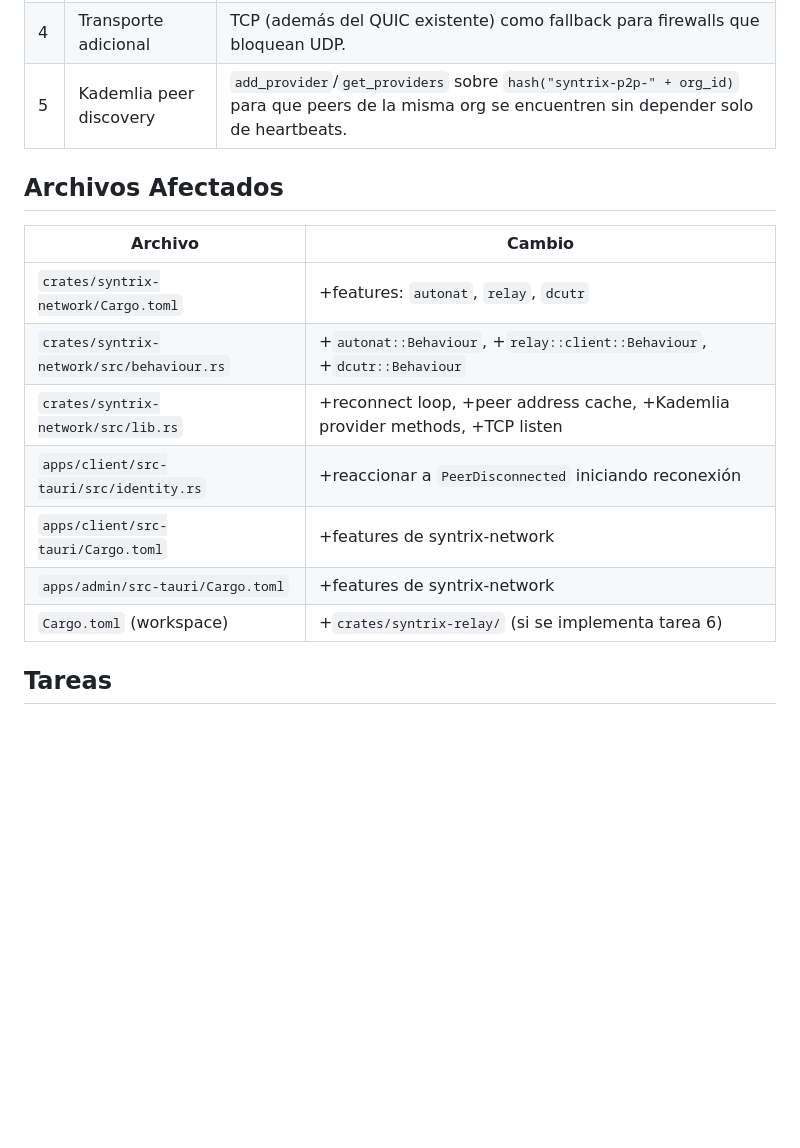
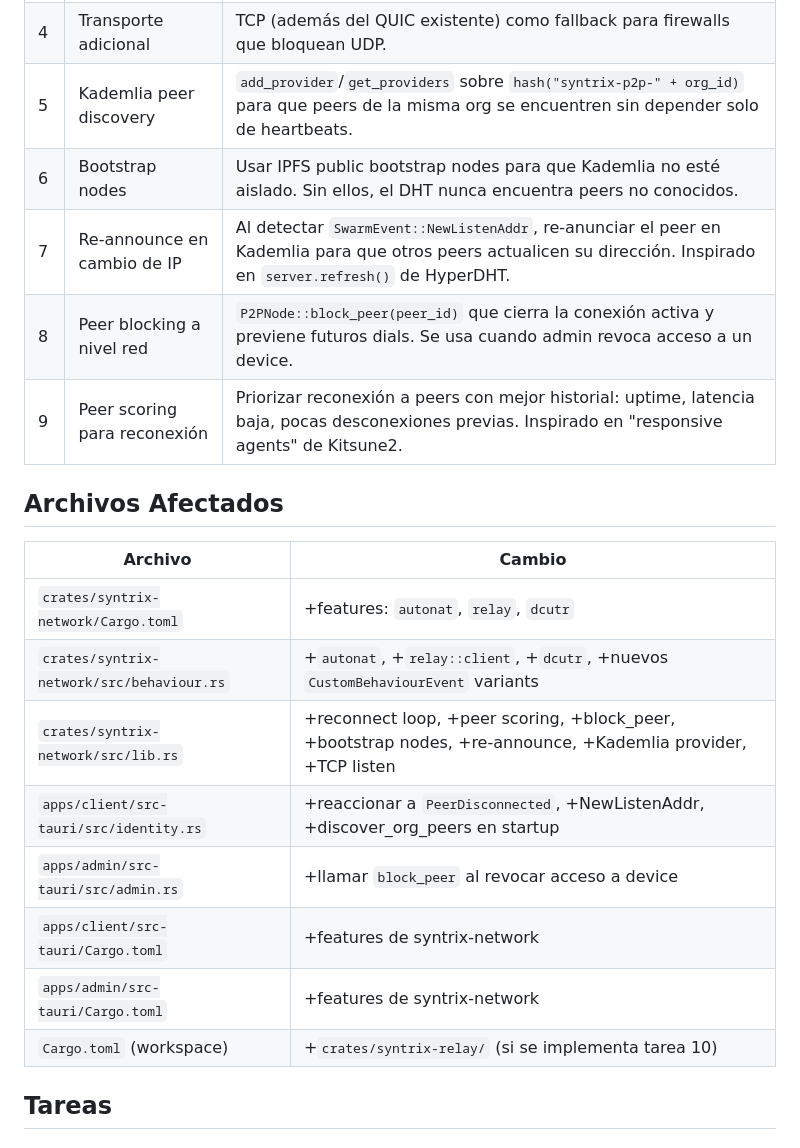
Before and after one commit to royalcala/syntrix-monorepo, a Markdown page: .kilo/plans/1783371801395-libp2p-nat-reconnect-plan.md, the part around one of its changes. Drawn GitHub-style; blank space fills up the shorter version.

```diff
--- a/.kilo/plans/1783371801395-libp2p-nat-reconnect-plan.md
+++ b/.kilo/plans/1783371801395-libp2p-nat-reconnect-plan.md
@@ -13,18 +13,23 @@ Cerrar los 4 gaps de networking que impiden conectividad confiable entre peers d
 | 3 | Auto-reconexión | Backoff exponencial (2s → 4s → 8s → ... → 64s). Rediscovery vía Kademlia + heartbeats. |
 | 4 | Transporte adicional | TCP (además del QUIC existente) como fallback para firewalls que bloquean UDP. |
 | 5 | Kademlia peer discovery | `add_provider`/`get_providers` sobre `hash("syntrix-p2p-" + org_id)` para que peers de la misma org se encuentren sin depender solo de heartbeats. |
+| 6 | Bootstrap nodes | Usar IPFS public bootstrap nodes para que Kademlia no esté aislado. Sin ellos, el DHT nunca encuentra peers no conocidos. |
+| 7 | Re-announce en cambio de IP | Al detectar `SwarmEvent::NewListenAddr`, re-anunciar el peer en Kademlia para que otros peers actualicen su dirección. Inspirado en `server.refresh()` de HyperDHT. |
+| 8 | Peer blocking a nivel red | `P2PNode::block_peer(peer_id)` que cierra la conexión activa y previene futuros dials. Se usa cuando admin revoca acceso a un device. |
+| 9 | Peer scoring para reconexión | Priorizar reconexión a peers con mejor historial: uptime, latencia baja, pocas desconexiones previas. Inspirado en "responsive agents" de Kitsune2. |
 
 ## Archivos Afectados
 
 | Archivo | Cambio |
 |---|---|
 | `crates/syntrix-network/Cargo.toml` | +features: `autonat`, `relay`, `dcutr` |
-| `crates/syntrix-network/src/behaviour.rs` | +`autonat::Behaviour`, +`relay::client::Behaviour`, +`dcutr::Behaviour` |
-| `crates/syntrix-network/src/lib.rs` | +reconnect loop, +peer address cache, +Kademlia provider methods, +TCP listen |
-| `apps/client/src-tauri/src/identity.rs` | +reaccionar a `PeerDisconnected` iniciando reconexión |
+| `crates/syntrix-network/src/behaviour.rs` | +`autonat`, +`relay::client`, +`dcutr`, +nuevos `CustomBehaviourEvent` variants |
+| `crates/syntrix-network/src/lib.rs` | +reconnect loop, +peer scoring, +block_peer, +bootstrap nodes, +re-announce, +Kademlia provider, +TCP listen |
+| `apps/client/src-tauri/src/identity.rs` | +reaccionar a `PeerDisconnected`, +NewListenAddr, +discover_org_peers en startup |
+| `apps/admin/src-tauri/src/admin.rs` | +llamar `block_peer` al revocar acceso a device |
 | `apps/client/src-tauri/Cargo.toml` | +features de syntrix-network |
 | `apps/admin/src-tauri/Cargo.toml` | +features de syntrix-network |
-| `Cargo.toml` (workspace) | +`crates/syntrix-relay/` (si se implementa tarea 6) |
+| `Cargo.toml` (workspace) | +`crates/syntrix-relay/` (si se implementa tarea 10) |
 
 ## Tareas
 
```
Also changed, not shown: other parts of .kilo/plans/1783371801395-libp2p-nat-reconnect-plan.md (+149 -8 lines).
